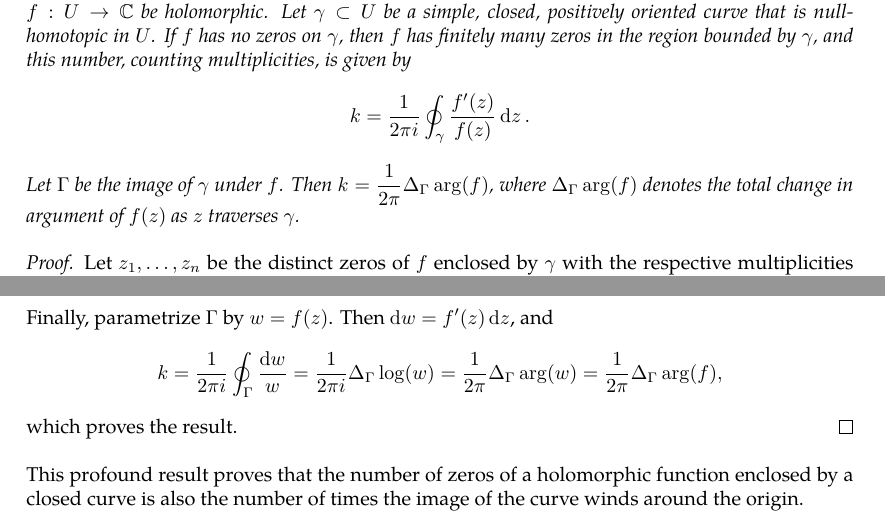
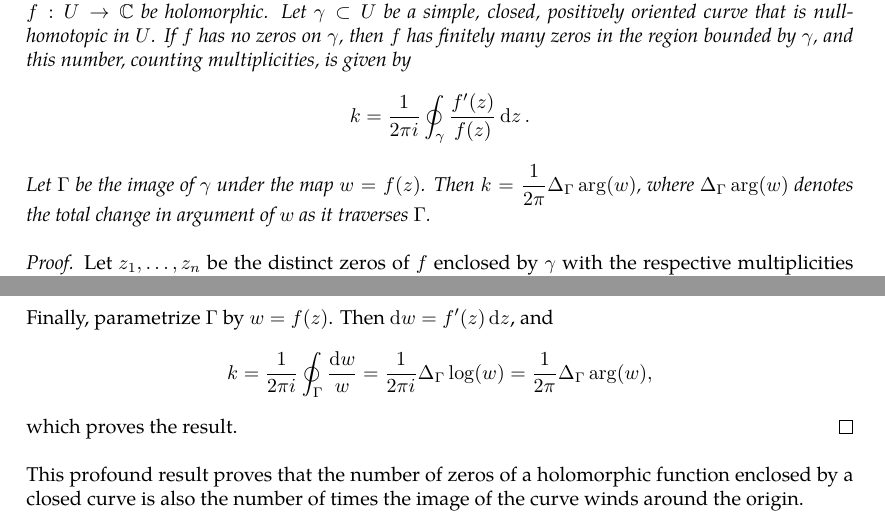
Before and after one commit to slipperking/complex-analysis-latex, a LaTeX document (main.tex): two parts of pages 55 and 56 of 111, joined at a grey line, cut so that both start at the same text. Compiled offline with pdfLaTeX.

Commit message:
overleaf_to_git (Tue Jul 15 18:18:45 2025 -0700): update main.tex from r17817 to r17821

```diff
--- a/main.tex
+++ b/main.tex
@@ -1512,7 +1512,7 @@ We will introduce a fundamental application of Liouville's Theorem (\autoref{thm
 \begin{theorem}[Argument Principle for Holomorphic Functions]\label{thm:argumentprincipleholomorphic}
     Let \(U\subseteq\mathbb{C}\) be a region and \(f:U\to\mathbb{C}\) be holomorphic. Let \(\gamma\subset U\) be a simple, closed, positively oriented curve that is null-homotopic in \(U\). If \(f\) has no zeros on \(\gamma\), then \(f\) has finitely many zeros in the region bounded by \(\gamma\), and this number, counting multiplicities, is given by
     \[k=\frac{1}{2\pi i}\oint_{\gamma}\frac{f'(z)}{f(z)}\ddz.\]
-    Let \(\Gamma\) be the image of \(\gamma\) under \(f\). Then \(k=\frac{1}{2\pi}\Delta_\Gamma\arg(f)\), where \(\Delta_\Gamma\arg(f)\) denotes the total change in argument of \(f(z)\) as \(z\) traverses \(\gamma\).
+    Let \(\Gamma\) be the image of \(\gamma\) under the map \(w=f(z)\). Then \(k=\frac{1}{2\pi}\Delta_\Gamma\arg(w)\), where \(\Delta_\Gamma\arg(w)\) denotes the total change in argument of \(w\) as it traverses \(\Gamma\).
 \end{theorem}
 \begin{proof}
     Let \(z_1,\ldots,z_n\) be the distinct zeros of \(f\) enclosed by \(\gamma\) with the respective multiplicities \(k_1,\ldots,k_n\). Choose disjoint disks \(D\qty(z_j,\varepsilon_j)\) centered at each \(z_j\) with radii \(\varepsilon_j>0\), each contained in the interior of \(\gamma\) and avoiding \(\gamma\). The function \[\frac{f'(z)}{f(z)}\]
@@ -1531,7 +1531,7 @@ We will introduce a fundamental application of Liouville's Theorem (\autoref{thm
     Combining results,
     \[\oint_{\gamma}\frac{f'(z)}{f(z)}\ddz=\sum_{j=1}^n2\pi ik_j=2\pi ik.\]
     Finally, parametrize \(\Gamma\) by \(w=f(z)\). Then \(\dd{w}=f'(z)\ddz\), and
-    \[k=\frac{1}{2\pi i}\oint_{\Gamma}\frac{\dd{w}}{w}=\frac{1}{2\pi i}\Delta_\Gamma\log(w)=\frac{1}{2\pi}\Delta_\Gamma\arg(w)=\frac{1}{2\pi}\Delta_\Gamma\arg(f),\] which proves the result.
+    \[k=\frac{1}{2\pi i}\oint_{\Gamma}\frac{\dd{w}}{w}=\frac{1}{2\pi i}\Delta_\Gamma\log(w)=\frac{1}{2\pi}\Delta_\Gamma\arg(w),\] which proves the result.
 \end{proof}
 This profound result proves that the number of zeros of a holomorphic function enclosed by a closed curve is also the number of times the image of the curve winds around the origin.
 \begin{theorem}\label{thm:hurwitzsimplecase}
```
Also changed, not shown: main.tex (2 more changed lines).
